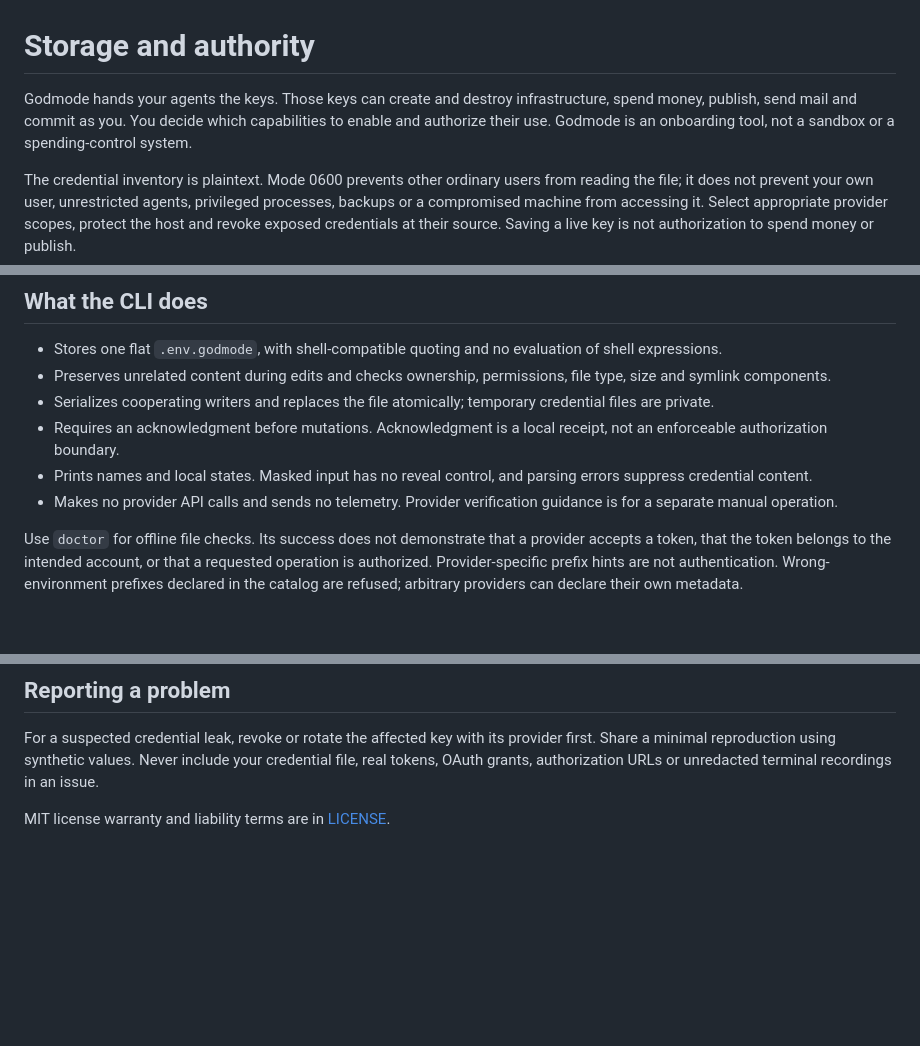
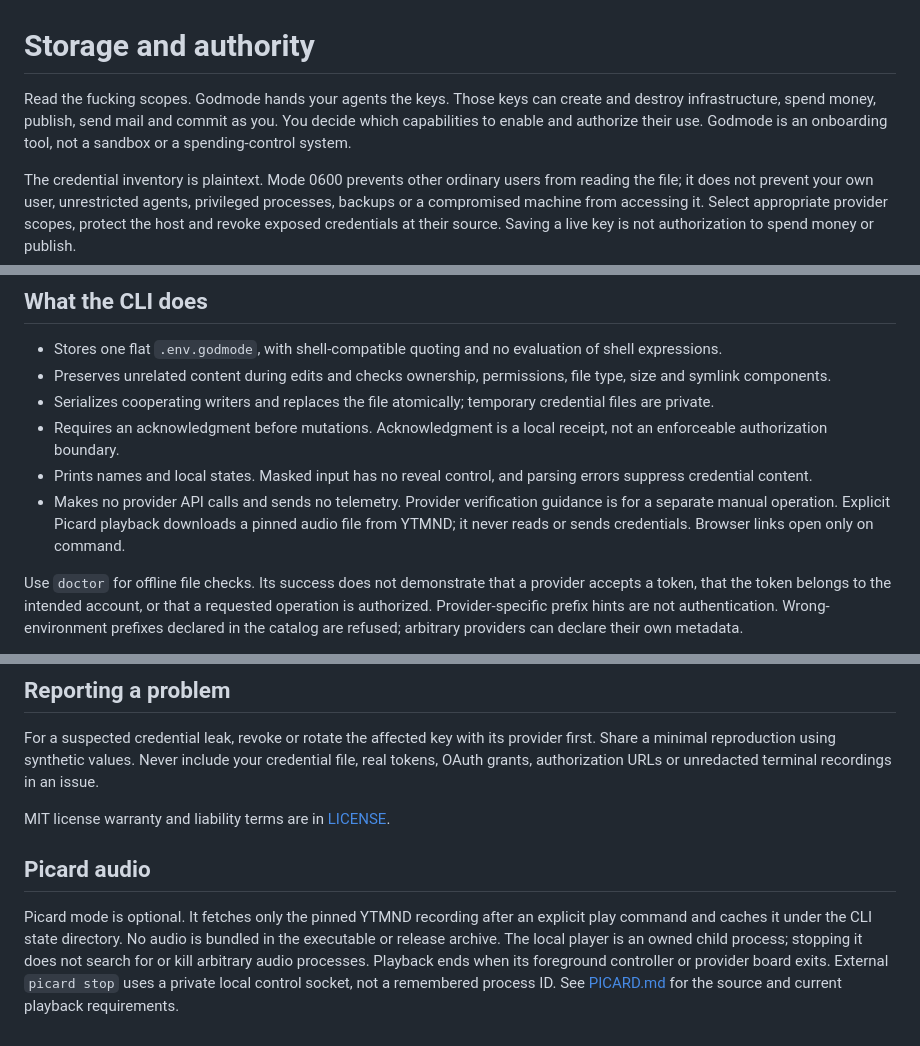
Before and after one commit to lofimichael/godmode-cli, a Markdown page: docs/SECURITY.md, 3 parts joined by grey strips. Drawn GitHub-style; blank space fills up the shorter version.

```diff
--- a/docs/SECURITY.md
+++ b/docs/SECURITY.md
@@ -1,6 +1,6 @@
 # Storage and authority
 
-Godmode hands your agents the keys. Those keys can create and destroy infrastructure, spend money, publish, send mail and commit as you. You decide which capabilities to enable and authorize their use. Godmode is an onboarding tool, not a sandbox or a spending-control system.
+Read the fucking scopes. Godmode hands your agents the keys. Those keys can create and destroy infrastructure, spend money, publish, send mail and commit as you. You decide which capabilities to enable and authorize their use. Godmode is an onboarding tool, not a sandbox or a spending-control system.
 
 The credential inventory is plaintext. Mode 0600 prevents other ordinary users from reading the file; it does not prevent your own user, unrestricted agents, privileged processes, backups or a compromised machine from accessing it. Select appropriate provider scopes, protect the host and revoke exposed credentials at their source. Saving a live key is not authorization to spend money or publish.
 
@@ -11,7 +11,7 @@ The credential inventory is plaintext. Mode 0600 prevents other ordinary users f
 - Serializes cooperating writers and replaces the file atomically; temporary credential files are private.
 - Requires an acknowledgment before mutations. Acknowledgment is a local receipt, not an enforceable authorization boundary.
 - Prints names and local states. Masked input has no reveal control, and parsing errors suppress credential content.
-- Makes no provider API calls and sends no telemetry. Provider verification guidance is for a separate manual operation.
+- Makes no provider API calls and sends no telemetry. Provider verification guidance is for a separate manual operation. Explicit Picard playback downloads a pinned audio file from YTMND; it never reads or sends credentials. Browser links open only on command.
 
 Use `doctor` for offline file checks. Its success does not demonstrate that a provider accepts a token, that the token belongs to the intended account, or that a requested operation is authorized. Provider-specific prefix hints are not authentication. Wrong-environment prefixes declared in the catalog are refused; arbitrary providers can declare their own metadata.
 
@@ -34,3 +34,7 @@ The CLI does not install hooks, edit shell profiles, replace operating rules, sy
 For a suspected credential leak, revoke or rotate the affected key with its provider first. Share a minimal reproduction using synthetic values. Never include your credential file, real tokens, OAuth grants, authorization URLs or unredacted terminal recordings in an issue.
 
 MIT license warranty and liability terms are in [LICENSE](../LICENSE).
+
+## Picard audio
+
+Picard mode is optional. It fetches only the pinned YTMND recording after an explicit play command and caches it under the CLI state directory. No audio is bundled in the executable or release archive. The local player is an owned child process; stopping it does not search for or kill arbitrary audio processes. Playback ends when its foreground controller or provider board exits. External `picard stop` uses a private local control socket, not a remembered process ID. See [PICARD.md](PICARD.md) for the source and current playback requirements.
```
Also changed, not shown: README.md (+29 -6 lines), docs/CULTURE.md (added, +135 -0 lines), docs/PICARD.md (added, +38 -0 lines), docs/RELEASING.md (+1 -1 lines), docs/images/provider-board.png, docs/images/readthis.png (added), 11 other files.
